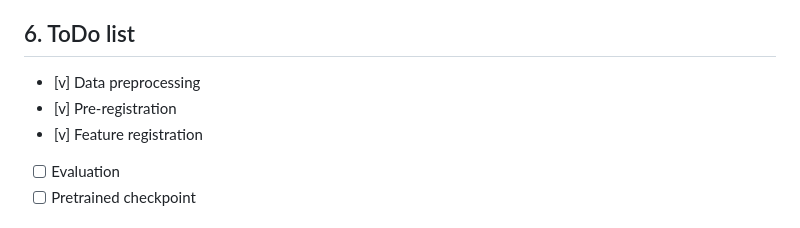
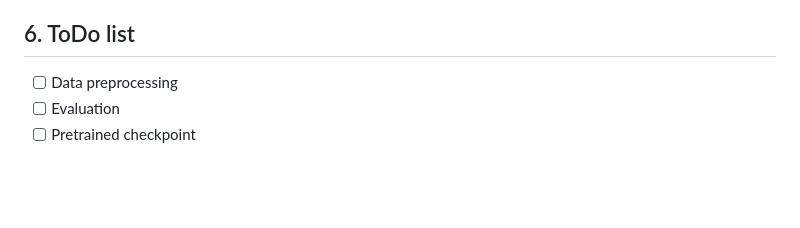
Before and after one commit to chiou1203/ProFuse, a Markdown page: README.md, the part around the change. Drawn GitHub-style; blank space fills up the shorter version.

```diff
--- a/README.md
+++ b/README.md
@@ -84,9 +84,7 @@ chmod +x scripts/pre_registration.sh
 (TBA)
 ## 6. ToDo list
 
-- [v] Data preprocessing
-- [v] Pre-registration
-- [v] Feature registration
+- [ ] Data preprocessing
 - [ ] Evaluation
 - [ ] Pretrained checkpoint
 
```
